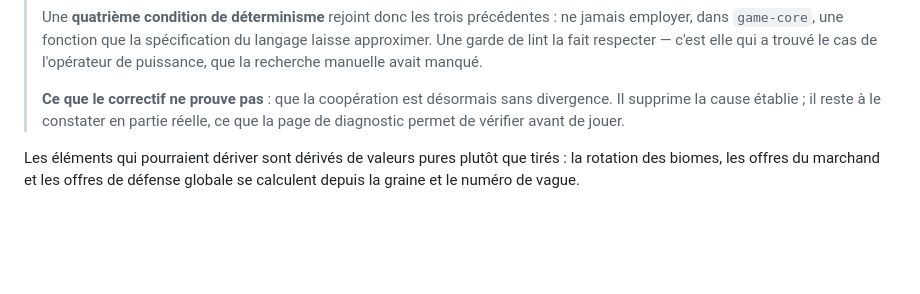
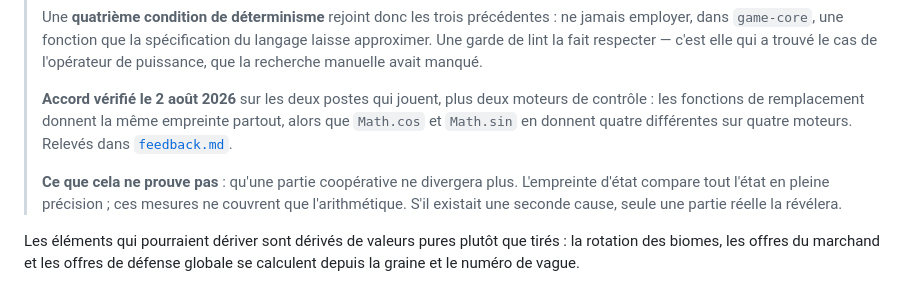
Before and after one commit to Gayar78/village-survivor, a Markdown page: docs/architecture.md, the part around the change. GitHub-like rendering; blank space fills up the shorter version.

```diff
--- a/docs/architecture.md
+++ b/docs/architecture.md
@@ -154,9 +154,14 @@ Ces trois conditions ne suffisent pas, et une divergence réelle l'a montré.
 > garde de lint la fait respecter — c'est elle qui a trouvé le cas de l'opérateur de puissance,
 > que la recherche manuelle avait manqué.
 >
-> **Ce que le correctif ne prouve pas** : que la coopération est désormais sans divergence. Il
-> supprime la cause établie ; il reste à le constater en partie réelle, ce que la page de
-> diagnostic permet de vérifier avant de jouer.
+> **Accord vérifié le 2 août 2026** sur les deux postes qui jouent, plus deux moteurs de
+> contrôle : les fonctions de remplacement donnent la même empreinte partout, alors que
+> `Math.cos` et `Math.sin` en donnent quatre différentes sur quatre moteurs. Relevés dans
+> [`feedback.md`](feedback.md).
+>
+> **Ce que cela ne prouve pas** : qu'une partie coopérative ne divergera plus. L'empreinte d'état
+> compare tout l'état en pleine précision ; ces mesures ne couvrent que l'arithmétique. S'il
+> existait une seconde cause, seule une partie réelle la révélera.
 
 Les éléments qui pourraient dériver sont dérivés de valeurs pures plutôt que tirés : la rotation
 des biomes, les offres du marchand et les offres de défense globale se calculent depuis la graine
```
Also changed, not shown: docs/decisions/ADR-0008-p2p-lockstep-coop.md (+4 -2 lines), docs/feedback.md (+32 -3 lines).
